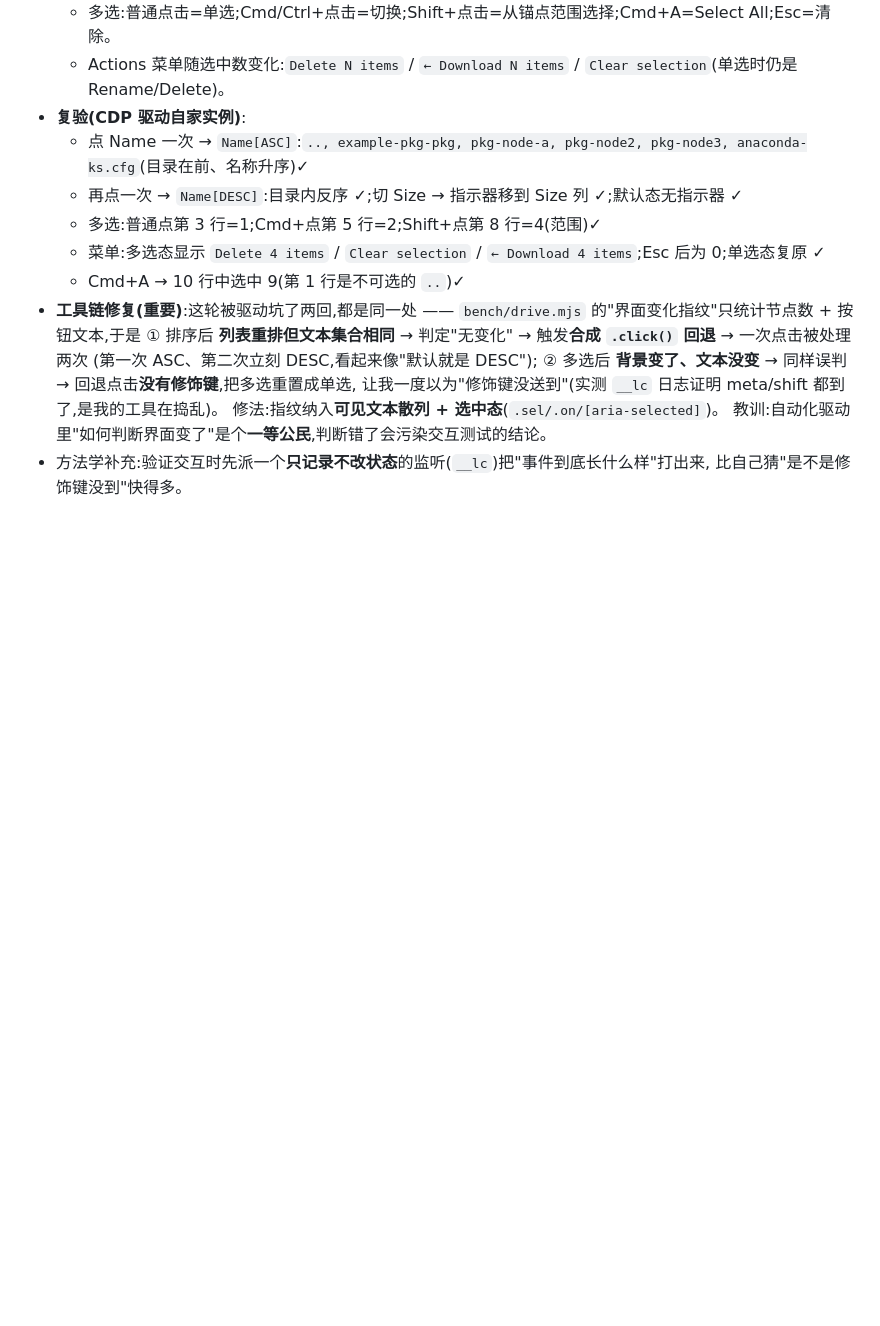
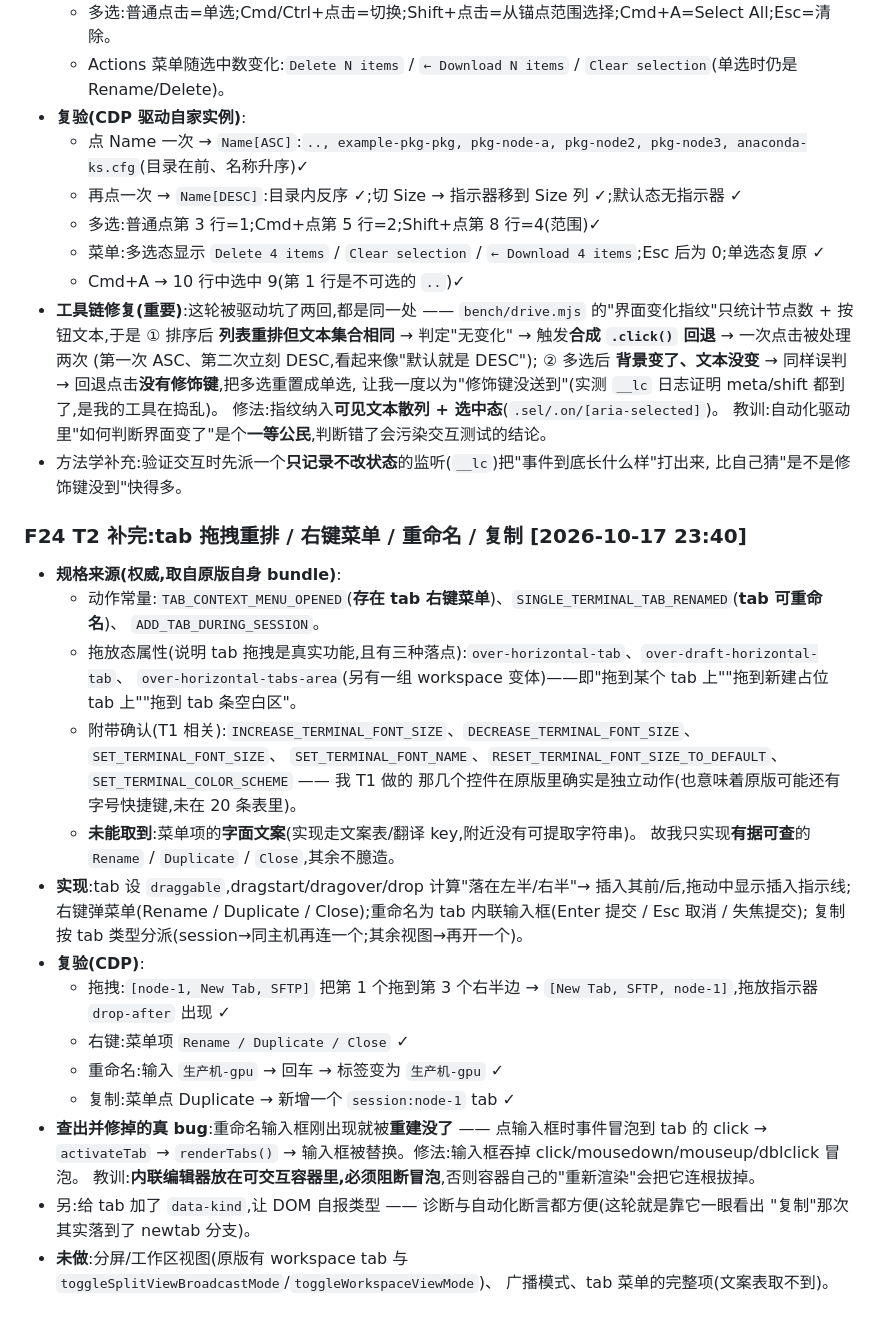
Before and after one commit to suninx/sshkit, a Markdown page: bench/FINDINGS.md, the part around the change. Drawn GitHub-style; blank space fills up the shorter version.

Commit message:
bench: T2 拖拽/菜单/重命名复验记录(F24);PROTOCOL T2 完成

```diff
--- a/bench/FINDINGS.md
+++ b/bench/FINDINGS.md
@@ -502,3 +502,30 @@
   教训:自动化驱动里"如何判断界面变了"是个**一等公民**,判断错了会污染交互测试的结论。
 - 方法学补充:验证交互时先派一个**只记录不改状态**的监听(`__lc`)把"事件到底长什么样"打出来,
   比自己猜"是不是修饰键没到"快得多。
+
+### F24 T2 补完:tab 拖拽重排 / 右键菜单 / 重命名 / 复制            [2026-10-17 23:40]
+- **规格来源(权威,取自原版自身 bundle)**:
+  - 动作常量:`TAB_CONTEXT_MENU_OPENED`(**存在 tab 右键菜单**)、`SINGLE_TERMINAL_TAB_RENAMED`(**tab 可重命名**)、
+    `ADD_TAB_DURING_SESSION`。
+  - 拖放态属性(说明 tab 拖拽是真实功能,且有三种落点):`over-horizontal-tab`、`over-draft-horizontal-tab`、
+    `over-horizontal-tabs-area`(另有一组 workspace 变体)——即"拖到某个 tab 上""拖到新建占位 tab 上""拖到 tab 条空白区"。
+  - 附带确认(T1 相关):`INCREASE_TERMINAL_FONT_SIZE`、`DECREASE_TERMINAL_FONT_SIZE`、`SET_TERMINAL_FONT_SIZE`、
+    `SET_TERMINAL_FONT_NAME`、`RESET_TERMINAL_FONT_SIZE_TO_DEFAULT`、`SET_TERMINAL_COLOR_SCHEME` —— 我 T1 做的
+    那几个控件在原版里确实是独立动作(也意味着原版可能还有字号快捷键,未在 20 条表里)。
+  - **未能取到**:菜单项的**字面文案**(实现走文案表/翻译 key,附近没有可提取字符串)。
+    故我只实现**有据可查**的 `Rename` / `Duplicate` / `Close`,其余不臆造。
+- **实现**:tab 设 `draggable`,dragstart/dragover/drop 计算"落在左半/右半"→ 插入其前/后,拖动中显示插入指示线;
+  右键弹菜单(Rename / Duplicate / Close);重命名为 tab 内联输入框(Enter 提交 / Esc 取消 / 失焦提交);
+  复制按 tab 类型分派(session→同主机再连一个;其余视图→再开一个)。
+- **复验(CDP)**:
+  - 拖拽:`[node-1, New Tab, SFTP]` 把第 1 个拖到第 3 个右半边 → `[New Tab, SFTP, node-1]`,拖放指示器 `drop-after` 出现 ✓
+  - 右键:菜单项 `Rename / Duplicate / Close` ✓
+  - 重命名:输入 `生产机-gpu` → 回车 → 标签变为 `生产机-gpu` ✓
+  - 复制:菜单点 Duplicate → 新增一个 `session:node-1` tab ✓
+- **查出并修掉的真 bug**:重命名输入框刚出现就被**重建没了** —— 点输入框时事件冒泡到 tab 的 click →
+  `activateTab` → `renderTabs()` → 输入框被替换。修法:输入框吞掉 click/mousedown/mouseup/dblclick 冒泡。
+  教训:**内联编辑器放在可交互容器里,必须阻断冒泡**,否则容器自己的"重新渲染"会把它连根拔掉。
+- 另:给 tab 加了 `data-kind`,让 DOM 自报类型 —— 诊断与自动化断言都方便(这轮就是靠它一眼看出
+  "复制"那次其实落到了 newtab 分支)。
+- **未做**:分屏/工作区视图(原版有 workspace tab 与 `toggleSplitViewBroadcastMode`/`toggleWorkspaceViewMode`)、
+  广播模式、tab 菜单的完整项(文案表取不到)。
```
Also changed, not shown: bench/PROTOCOL.md (+1 -1 lines).
